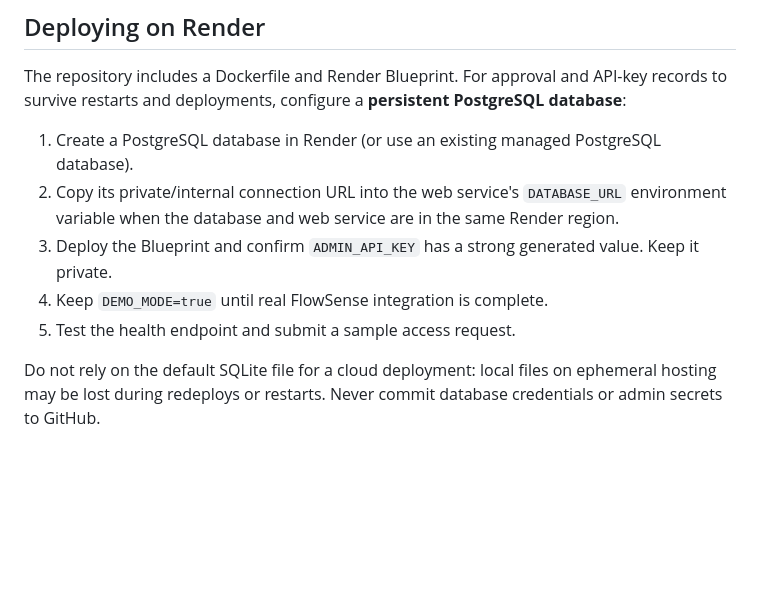
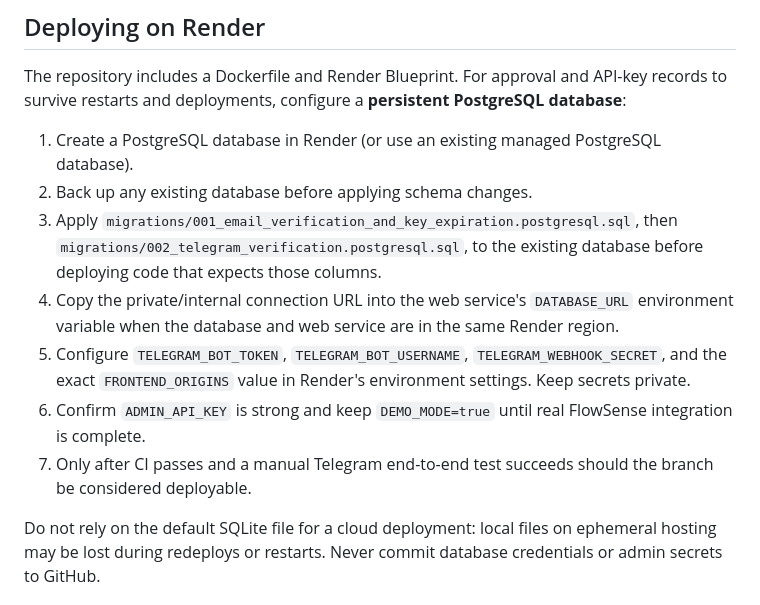
Before and after one commit to ayush2459/talq-api-key, a Markdown page: README.md, the part around the change. Rendered like a GitHub page; blank space fills up the shorter version.

Commit message:
Document safe database migration and deployment prerequisites

```diff
--- a/README.md
+++ b/README.md
@@ -103,10 +103,12 @@ Open [Swagger UI](http://127.0.0.1:8000/docs) or the [health endpoint](http://12
 The repository includes a Dockerfile and Render Blueprint. For approval and API-key records to survive restarts and deployments, configure a **persistent PostgreSQL database**:
 
 1. Create a PostgreSQL database in Render (or use an existing managed PostgreSQL database).
-2. Copy its private/internal connection URL into the web service's `DATABASE_URL` environment variable when the database and web service are in the same Render region.
-3. Deploy the Blueprint and confirm `ADMIN_API_KEY` has a strong generated value. Keep it private.
-4. Keep `DEMO_MODE=true` until real FlowSense integration is complete.
-5. Test the health endpoint and submit a sample access request.
+2. Back up any existing database before applying schema changes.
+3. Apply `migrations/001_email_verification_and_key_expiration.postgresql.sql`, then `migrations/002_telegram_verification.postgresql.sql`, to the existing database before deploying code that expects those columns.
+4. Copy the private/internal connection URL into the web service's `DATABASE_URL` environment variable when the database and web service are in the same Render region.
+5. Configure `TELEGRAM_BOT_TOKEN`, `TELEGRAM_BOT_USERNAME`, `TELEGRAM_WEBHOOK_SECRET`, and the exact `FRONTEND_ORIGINS` value in Render's environment settings. Keep secrets private.
+6. Confirm `ADMIN_API_KEY` is strong and keep `DEMO_MODE=true` until real FlowSense integration is complete.
+7. Only after CI passes and a manual Telegram end-to-end test succeeds should the branch be considered deployable.
 
 Do not rely on the default SQLite file for a cloud deployment: local files on ephemeral hosting may be lost during redeploys or restarts. Never commit database credentials or admin secrets to GitHub.
 
```
